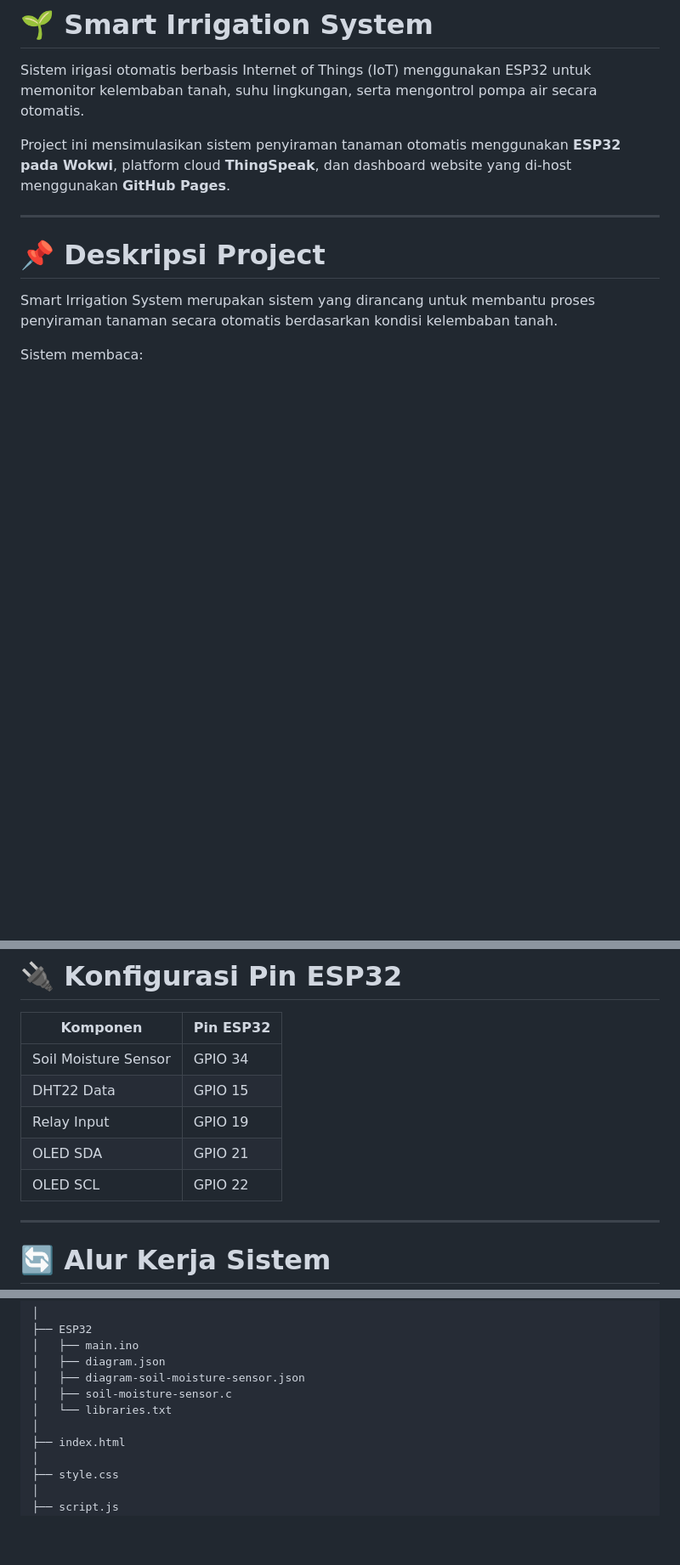
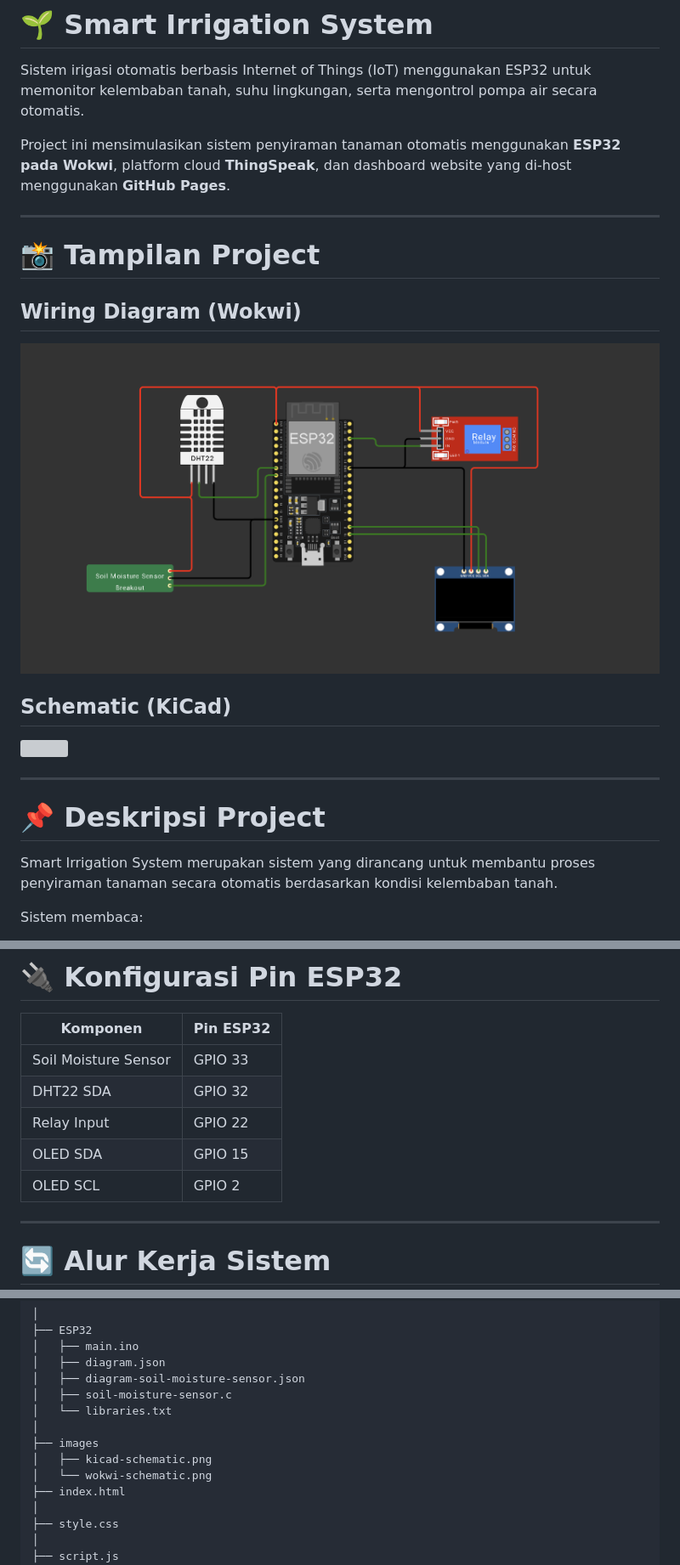
Before and after one commit to babagas/smart-irrigation-iot, a Markdown page: README.md, 3 parts joined by grey strips. Shown at 85% size. Drawn GitHub-style; blank space fills up the shorter version; grey boxes are pictures that could not be loaded.

Commit message:
edit pin gpio komponen dan nampilin foto

```diff
--- a/README.md
+++ b/README.md
@@ -3,6 +3,16 @@
 Sistem irigasi otomatis berbasis Internet of Things (IoT) menggunakan ESP32 untuk memonitor kelembaban tanah, suhu lingkungan, serta mengontrol pompa air secara otomatis.
 
 Project ini mensimulasikan sistem penyiraman tanaman otomatis menggunakan **ESP32 pada Wokwi**, platform cloud **ThingSpeak**, dan dashboard website yang di-host menggunakan **GitHub Pages**.
+
+---
+
+# 📸 Tampilan Project
+
+## Wiring Diagram (Wokwi)
+<img src="images/wokwi-schematic.png" width="800">
+
+## Schematic (KiCad)
+<img src="images/kicad-schematic.png" width="800">
 
 ---
 
@@ -70,11 +80,11 @@ Data sensor kemudian dikirimkan ke platform ThingSpeak melalui koneksi WiFi. Web
 
 | Komponen | Pin ESP32 |
 |---|---|
-| Soil Moisture Sensor | GPIO 34 |
-| DHT22 Data | GPIO 15 |
-| Relay Input | GPIO 19 |
-| OLED SDA | GPIO 21 |
-| OLED SCL | GPIO 22 |
+| Soil Moisture Sensor | GPIO 33 |
+| DHT22 SDA | GPIO 32 |
+| Relay Input | GPIO 22 |
+| OLED SDA | GPIO 15 |
+| OLED SCL | GPIO 2 |
 
 ---
 
@@ -231,6 +241,9 @@ Smart-Irrigation-iot
 │   ├── soil-moisture-sensor.c
 │   └── libraries.txt
 │
+├── images
+│   ├── kicad-schematic.png
+│   └── wokwi-schematic.png
 ├── index.html
 │
 ├── style.css
```
